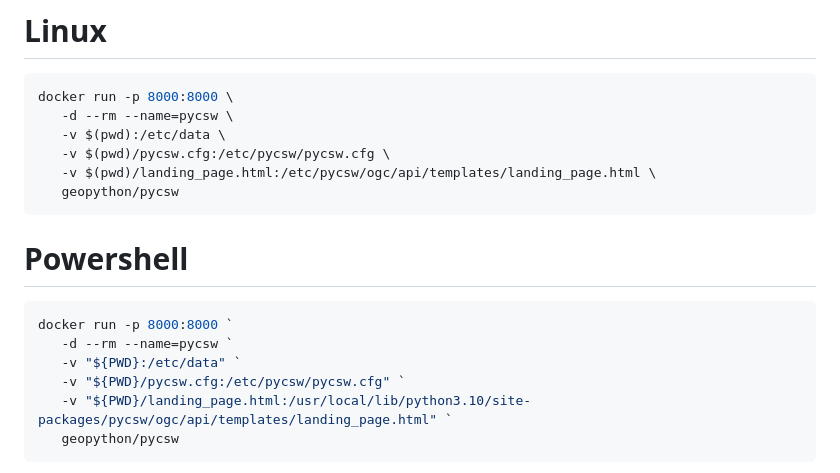
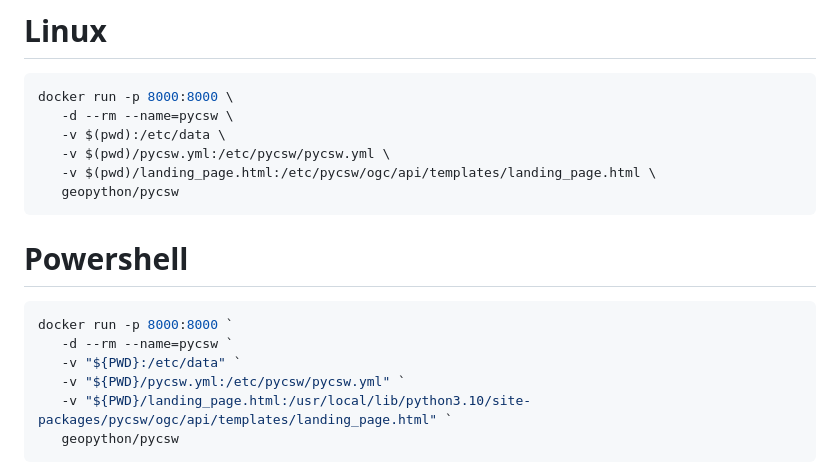
Before and after one commit to pvgenuchten/training-gitops-sdi, a Markdown page: docs/3-catalogue-publication.md, the part around the change printed below. Drawn GitHub-style.

````diff
--- a/docs/3-catalogue-publication.md
+++ b/docs/3-catalogue-publication.md
@@ -134,7 +134,7 @@ Continue to the records in this catalogue
 docker run -p 8000:8000 \
    -d --rm --name=pycsw \
    -v $(pwd):/etc/data \
-   -v $(pwd)/pycsw.cfg:/etc/pycsw/pycsw.cfg \
+   -v $(pwd)/pycsw.yml:/etc/pycsw/pycsw.yml \
    -v $(pwd)/landing_page.html:/etc/pycsw/ogc/api/templates/landing_page.html \
    geopython/pycsw
 ```
@@ -143,7 +143,7 @@ docker run -p 8000:8000 \
 docker run -p 8000:8000 `
    -d --rm --name=pycsw `
    -v "${PWD}:/etc/data" `
-   -v "${PWD}/pycsw.cfg:/etc/pycsw/pycsw.cfg" `
+   -v "${PWD}/pycsw.yml:/etc/pycsw/pycsw.yml" `
    -v "${PWD}/landing_page.html:/usr/local/lib/python3.10/site-packages/pycsw/ogc/api/templates/landing_page.html" `
    geopython/pycsw
 ```
````
Also changed, not shown: other parts of docs/3-catalogue-publication.md (+7 -7 lines), docs/2-interact-with-data-repositories.md (+9 -4 lines).
